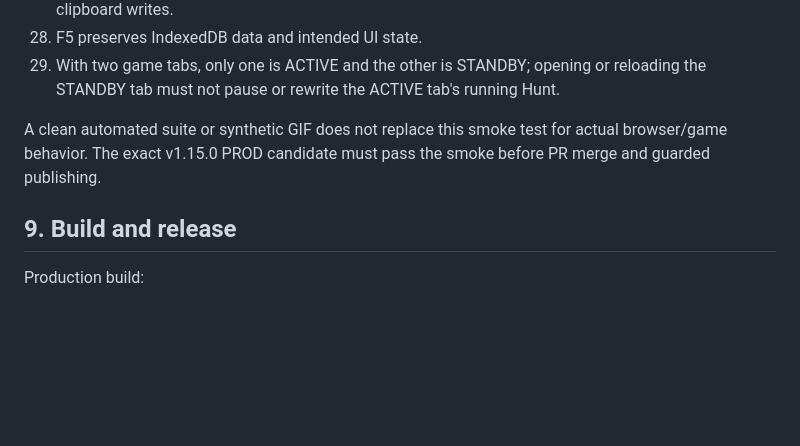
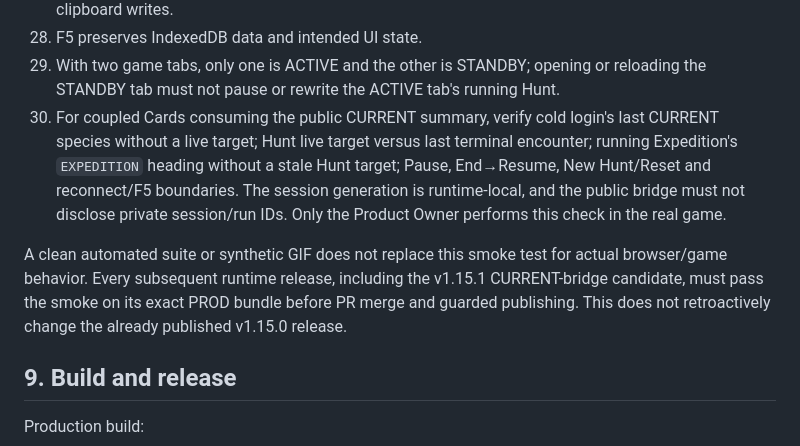
Before and after one commit to leojlsv/pokepixel-hunt-analyzer, a Markdown page: docs/DEVELOPMENT.md, the part around the change. Drawn GitHub-style; blank space fills up the shorter version.

Commit message:
docs(release): clarify v1.15.1 manual smoke and historical tag

```diff
--- a/docs/DEVELOPMENT.md
+++ b/docs/DEVELOPMENT.md
@@ -244,8 +244,9 @@ Required after UI/runtime/WebSocket changes:
 27. Capture Ticket Copy can be pasted into a compatible target when the browser supports image clipboard writes.
 28. F5 preserves IndexedDB data and intended UI state.
 29. With two game tabs, only one is ACTIVE and the other is STANDBY; opening or reloading the STANDBY tab must not pause or rewrite the ACTIVE tab's running Hunt.
+30. For coupled Cards consuming the public CURRENT summary, verify cold login's last CURRENT species without a live target; Hunt live target versus last terminal encounter; running Expedition's `EXPEDITION` heading without a stale Hunt target; Pause, End→Resume, New Hunt/Reset and reconnect/F5 boundaries. The session generation is runtime-local, and the public bridge must not disclose private session/run IDs. Only the Product Owner performs this check in the real game.
 
-A clean automated suite or synthetic GIF does not replace this smoke test for actual browser/game behavior. The exact v1.15.0 PROD candidate must pass the smoke before PR merge and guarded publishing.
+A clean automated suite or synthetic GIF does not replace this smoke test for actual browser/game behavior. Every subsequent runtime release, including the v1.15.1 CURRENT-bridge candidate, must pass the smoke on its exact PROD bundle before PR merge and guarded publishing. This does not retroactively change the already published v1.15.0 release.
 
 ## 9. Build and release
 
```
Also changed, not shown: CHANGELOG.md (+5 -5 lines).
